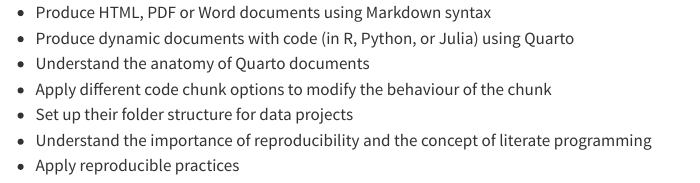
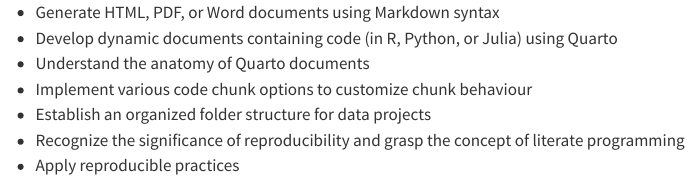
Before and after one commit to anu-bdsi/workshop-intro-quarto, a Quarto document (slides/_learning-objectives.qmd): the page in a window 1100 px wide, from its top. Rendered offline with R 4.5, knitr and Pandoc in place of Quarto, with nearby package versions.

Commit message:
update desc

```diff
--- a/slides/_learning-objectives.qmd
+++ b/slides/_learning-objectives.qmd
@@ -1,7 +1,7 @@
-- Produce HTML, PDF or Word documents using Markdown syntax
-- Produce dynamic documents with code (in R, Python, or Julia) using Quarto
+- Generate HTML, PDF, or Word documents using Markdown syntax
+- Develop dynamic documents containing code (in R, Python, or Julia) using Quarto
 - Understand the anatomy of Quarto documents
-- Apply different code chunk options to modify the behaviour of the chunk
-- Set up their folder structure for data projects
-- Understand the importance of reproducibility and the concept of literate programming
+- Implement various code chunk options to customize chunk behaviour
+- Establish an organized folder structure for data projects
+- Recognize the significance of reproducibility and grasp the concept of literate programming
 - Apply reproducible practices
```
Also changed, not shown: index.qmd (+2 -1 lines).
